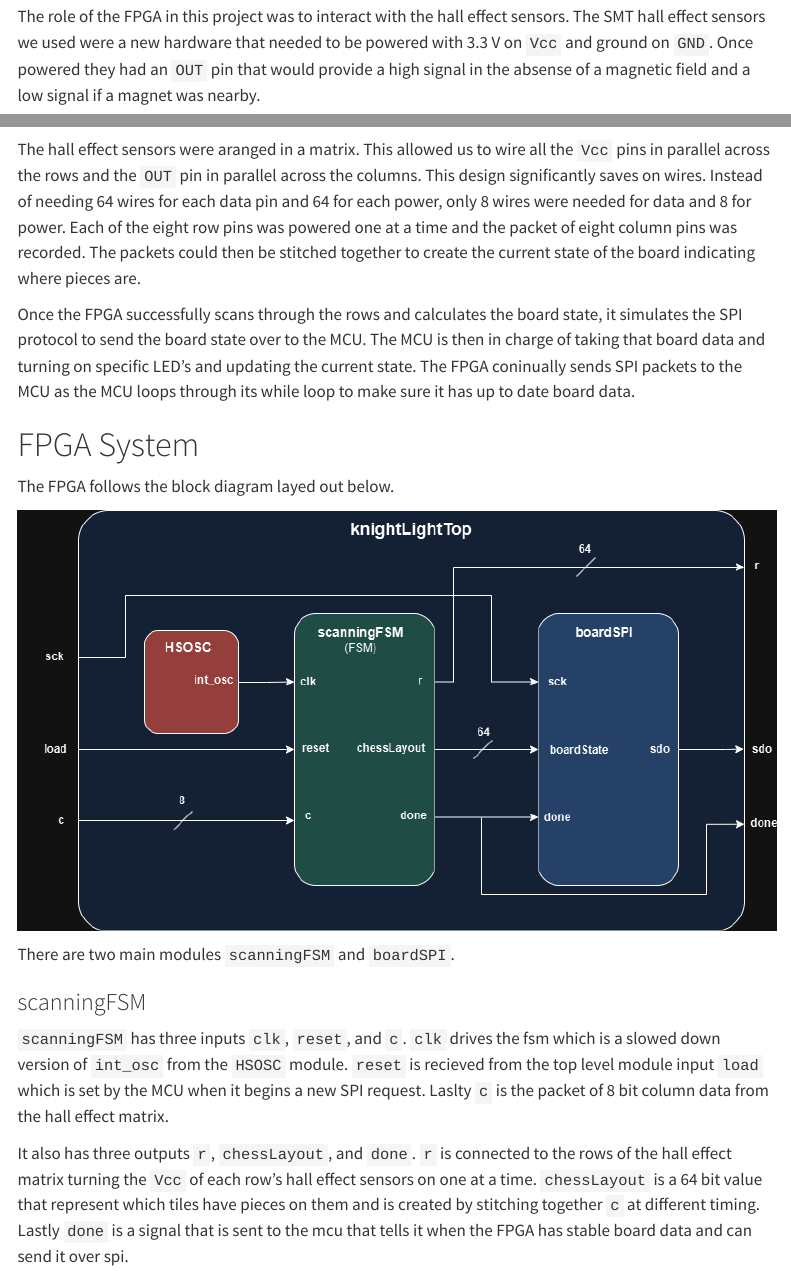
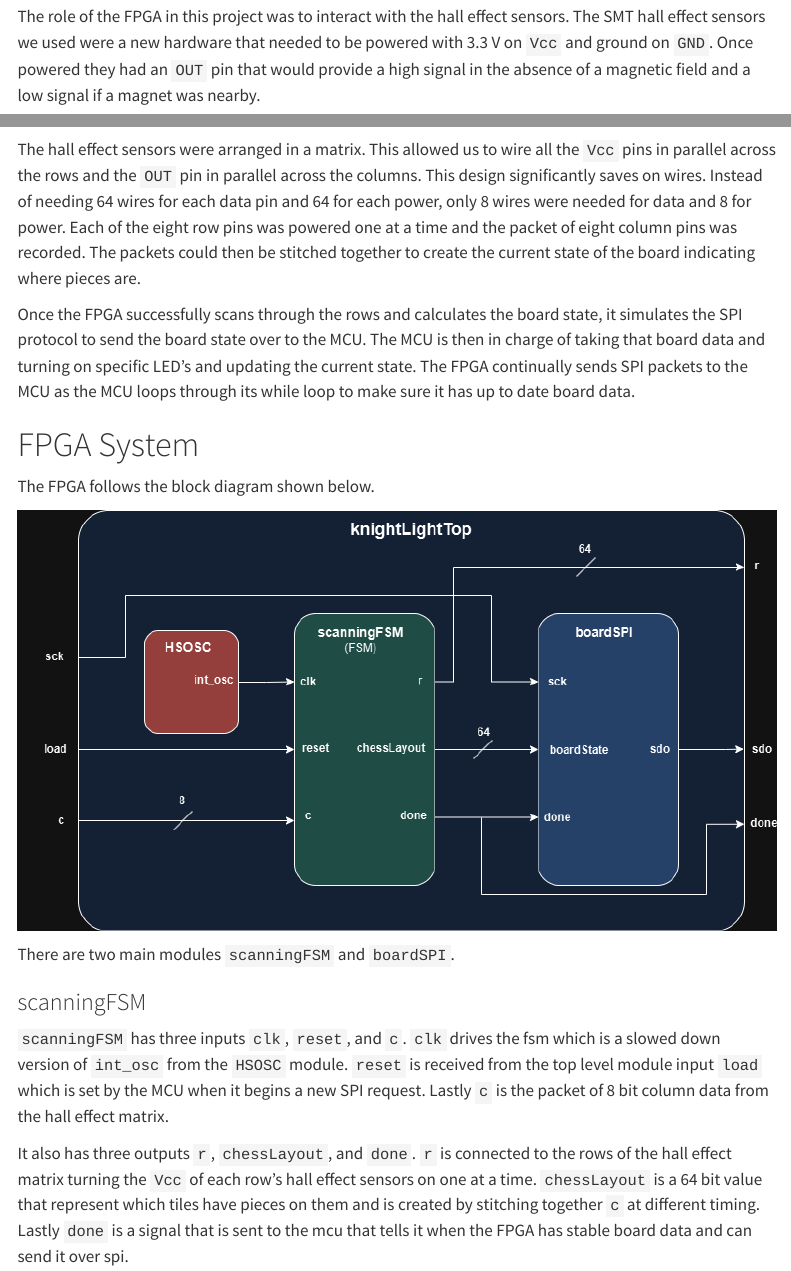
Before and after one commit to MaxDeSomma/knight-light-portfolio, a Quarto document (fpga.qmd): the page in a window 1100 px wide, from 130 px down, and a second part further down, joined at a grey line. Rendered offline with R 4.5, knitr and Pandoc in place of Quarto, with nearby package versions; menus at the side of the page are left out.

Commit message:
fpga typo

```diff
--- a/fpga.qmd
+++ b/fpga.qmd
@@ -9,24 +9,24 @@ format:
 ---
 
 ## FPGA Role
-The role of the FPGA in this project was to interact with the hall effect sensors. The SMT hall effect sensors we used were a new hardware that needed to be powered with 3.3 V on `Vcc` and ground on `GND`. Once powered they had an `OUT` pin that would provide a high signal in the absense of a magnetic field and a low signal if a magnet was nearby.
+The role of the FPGA in this project was to interact with the hall effect sensors. The SMT hall effect sensors we used were a new hardware that needed to be powered with 3.3 V on `Vcc` and ground on `GND`. Once powered they had an `OUT` pin that would provide a high signal in the absence of a magnetic field and a low signal if a magnet was nearby.
 
 ![](images/hallEffectPins.png)
 
-The hall effect sensors were aranged in a matrix. This allowed us to wire all the `Vcc` pins in parallel across the rows and the `OUT` pin in parallel across the columns. This design significantly saves on wires. Instead of needing 64 wires for each data pin and 64 for each power, only 8 wires were needed for data and 8 for power. Each of the eight row pins was powered one at a time and the packet of eight column pins was recorded. The packets could then be stitched together to create the current state of the board indicating where pieces are.
+The hall effect sensors were arranged in a matrix. This allowed us to wire all the `Vcc` pins in parallel across the rows and the `OUT` pin in parallel across the columns. This design significantly saves on wires. Instead of needing 64 wires for each data pin and 64 for each power, only 8 wires were needed for data and 8 for power. Each of the eight row pins was powered one at a time and the packet of eight column pins was recorded. The packets could then be stitched together to create the current state of the board indicating where pieces are.
 
-Once the FPGA successfully scans through the rows and calculates the board state, it simulates the SPI protocol to send the board state over to the MCU. The MCU is then in charge of taking that board data and turning on specific LED's and updating the current state. The FPGA coninually sends SPI packets to the MCU as the MCU loops through its while loop to make sure it has up to date board data.
+Once the FPGA successfully scans through the rows and calculates the board state, it simulates the SPI protocol to send the board state over to the MCU. The MCU is then in charge of taking that board data and turning on specific LED's and updating the current state. The FPGA continually sends SPI packets to the MCU as the MCU loops through its while loop to make sure it has up to date board data.
 
 # FPGA System
 
-The FPGA follows the block diagram layed out below.
+The FPGA follows the block diagram shown below.
 
 ![](images/fpgaDiagram.png)
 
 There are two main modules `scanningFSM` and `boardSPI`.
 
 ### scanningFSM
-`scanningFSM` has three inputs `clk`, `reset`, and `c`. `clk` drives the fsm which is a slowed down version of `int_osc` from the `HSOSC` module. `reset` is recieved from the top level module input `load` which is set by the MCU when it begins a new SPI request.  Laslty `c`  is the packet of 8 bit column data from the hall effect matrix.
+`scanningFSM` has three inputs `clk`, `reset`, and `c`. `clk` drives the fsm which is a slowed down version of `int_osc` from the `HSOSC` module. `reset` is received from the top level module input `load` which is set by the MCU when it begins a new SPI request.  Lastly `c`  is the packet of 8 bit column data from the hall effect matrix.
 
 It also has three outputs `r`, `chessLayout`, and `done`. `r` is connected to the rows of the hall effect matrix turning the `Vcc` of each row's hall effect sensors on one at a time. `chessLayout` is a 64 bit value that represent which tiles have pieces on them and is created by stitching together `c` at different timing. Lastly `done` is a signal that is sent to the mcu that tells it when the FPGA has stable board data and can send it over spi.
 
```
Also changed, not shown: fpga.qmd (4 more changed lines).
